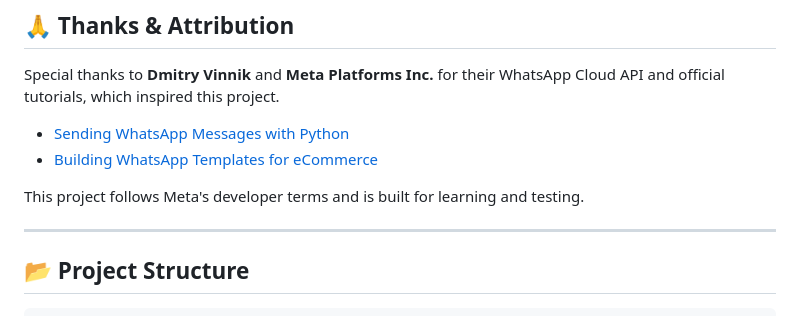
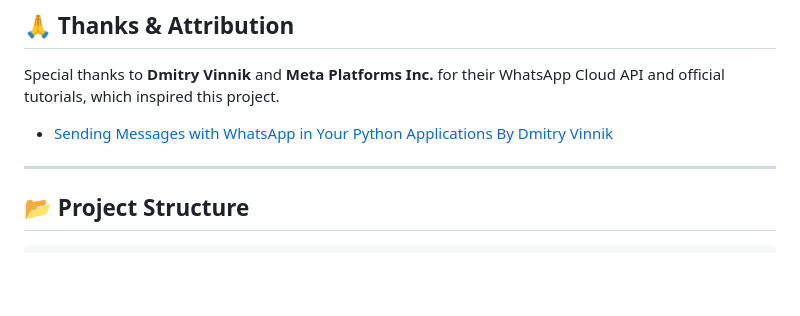
Before and after one commit to Kgotso-Koete/whatsapp-api-flight-message-demo, a Markdown page: README.md, the part around the change printed below. GitHub-like rendering; blank space fills up the shorter version.

```diff
--- a/README.md
+++ b/README.md
@@ -151,10 +150,7 @@ To send templated flight confirmations:
 
 Special thanks to **Dmitry Vinnik** and **Meta Platforms Inc.** for their WhatsApp Cloud API and official tutorials, which inspired this project.
 
-- [Sending WhatsApp Messages with Python](https://developers.facebook.com/blog/post/2022/10/24/sending-messages-with-whatsapp-in-your-python-applications/)
-- [Building WhatsApp Templates for eCommerce](https://developers.facebook.com/blog/post/2022/11/14/building-whatsapp-message-templates-for-ecommerce/)
-
-This project follows Meta's developer terms and is built for learning and testing.
+- [Sending Messages with WhatsApp in Your Python Applications By Dmitry Vinnik](https://developers.facebook.com/blog/post/2022/10/24/sending-messages-with-whatsapp-in-your-python-applications/)
 
 ---
 
```
Also changed, not shown: other parts of README.md (+0 -1 lines).
